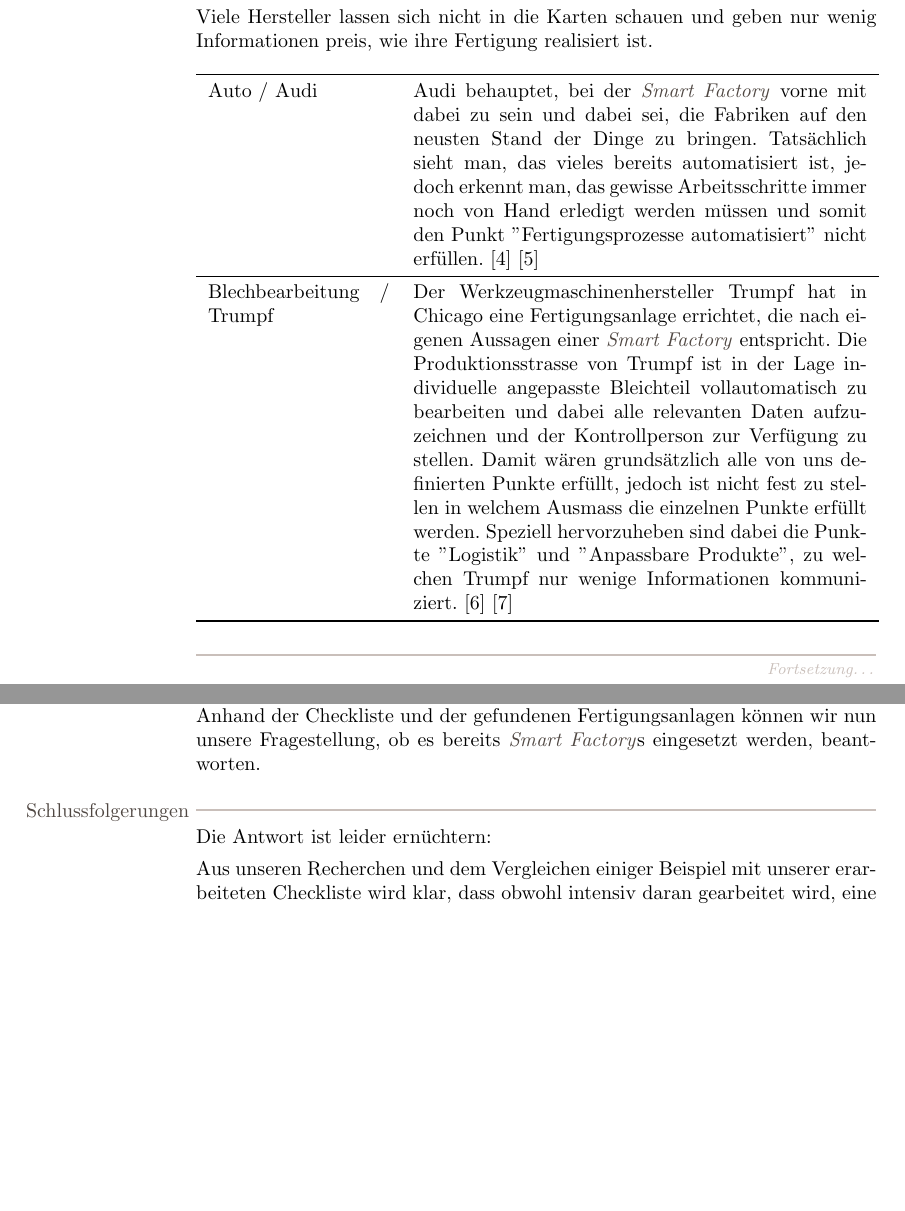
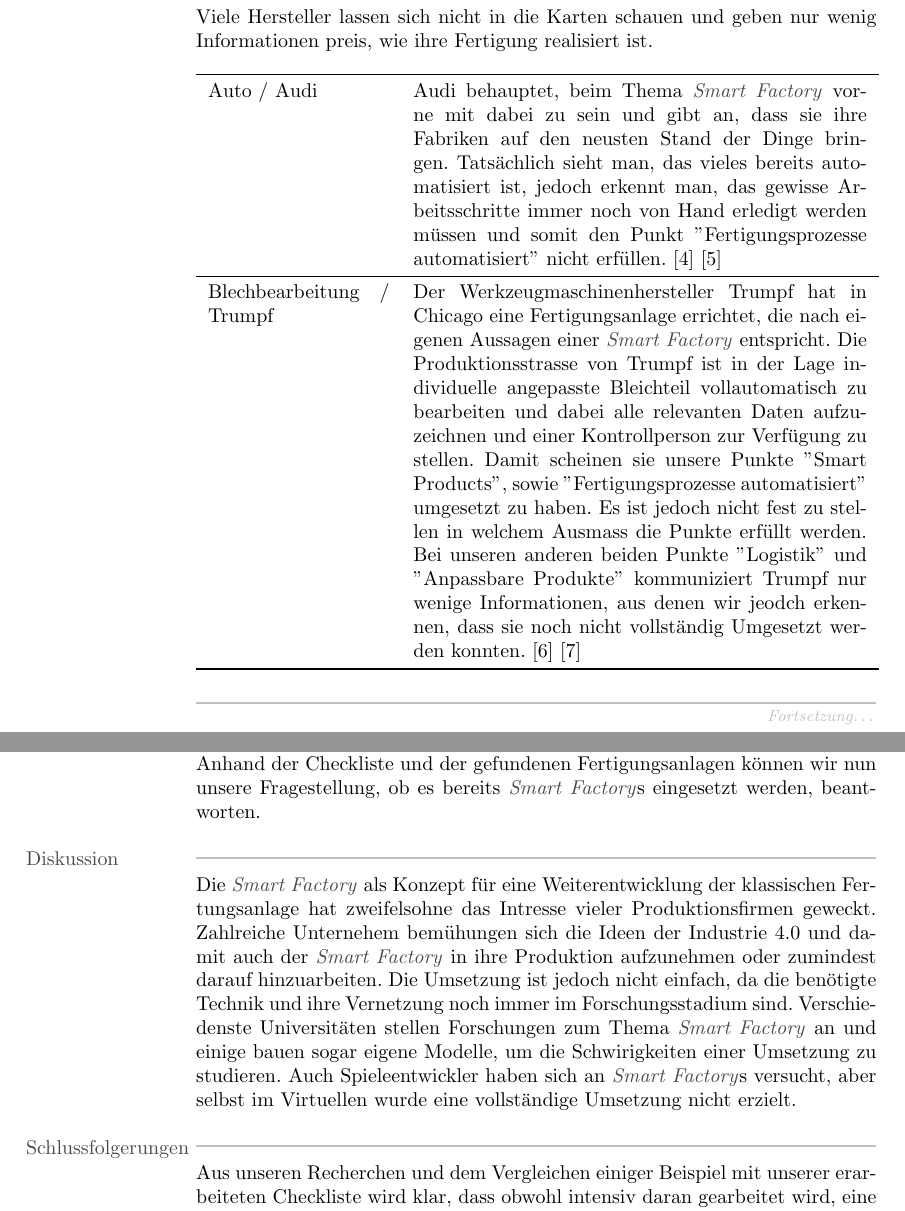
Before and after one commit to Gachnang/RheKI, a LaTeX document (SmartFactory.tex): two parts of pages 4 and 6 of 10, joined at a grey line, cut so that both start at the same text, the shorter picture padded with empty space. Compiled offline with pdfLaTeX.

Commit message:
Diskussion und Korrekturen

```diff
--- a/SmartFactory.tex
+++ b/SmartFactory.tex
@@ -172,8 +176,8 @@ Hier listen wir Fertigungsanlagen auf und wenden die \ref{map:CheckListe} an.
 Viele Hersteller lassen sich nicht in die Karten schauen und geben nur wenig Informationen preis, wie ihre Fertigung realisiert ist.
 \par\medskip
 \begin{tabular}{p{3.2cm}p{8cm}}\toprule
-  Auto / Audi & Audi behauptet, bei der \SmartFactory\ vorne mit dabei zu sein und dabei sei, die Fabriken auf den neusten Stand der Dinge zu bringen. Tatsächlich sieht man, das vieles bereits automatisiert ist, jedoch erkennt man, das gewisse Arbeitsschritte immer noch von Hand erledigt werden müssen und somit den Punkt \hyperlink{CheckListe:Fertigungsprozess}{''Fertigungsprozesse automatisiert''} nicht erfüllen.\cite{Audi}\cite{AudiKommentarlos}\\\midrule
-  Blechbearbeitung / Trumpf & Der Werkzeugmaschinenhersteller Trumpf hat in Chicago eine Fertigungsanlage errichtet, die nach eigenen Aussagen einer \SmartFactory\ entspricht. Die Produktionsstrasse von Trumpf ist in der Lage individuelle angepasste Bleichteil vollautomatisch zu bearbeiten und dabei alle relevanten Daten aufzuzeichnen und der Kontrollperson zur Verfügung zu stellen. Damit wären grundsätzlich alle von uns definierten Punkte erfüllt, jedoch ist nicht fest zu stellen in welchem Ausmass die einzelnen Punkte erfüllt werden. Speziell hervorzuheben sind dabei die Punkte \hyperlink{CheckListe:Fertigungsprozess}{''Logistik''} und \hyperlink{CheckListe:Fertigungsprozess}{''Anpassbare Produkte''}, zu welchen Trumpf nur wenige Informationen kommuniziert.\cite{Cicago}\cite{Automationspraxis}\\\bottomrule
+  Auto / Audi & Audi behauptet, beim Thema \SmartFactory\ vorne mit dabei zu sein und gibt an, dass sie ihre Fabriken auf den neusten Stand der Dinge bringen. Tatsächlich sieht man, das vieles bereits automatisiert ist, jedoch erkennt man, das gewisse Arbeitsschritte immer noch von Hand erledigt werden müssen und somit den Punkt \hyperlink{CheckListe:Fertigungsprozess}{''Fertigungsprozesse automatisiert''} nicht erfüllen.\cite{Audi}\cite{AudiKommentarlos}\\\midrule
+  Blechbearbeitung / Trumpf & Der Werkzeugmaschinenhersteller Trumpf hat in Chicago eine Fertigungsanlage errichtet, die nach eigenen Aussagen einer \SmartFactory\ entspricht. Die Produktionsstrasse von Trumpf ist in der Lage individuelle angepasste Bleichteil vollautomatisch zu bearbeiten und dabei alle relevanten Daten aufzuzeichnen und einer Kontrollperson zur Verfügung zu stellen. Damit scheinen sie unsere Punkte \hyperlink{CheckListe:Fertigungsprozess}{''Smart Products''}, sowie \hyperlink{CheckListe:Fertigungsprozess}{''Fertigungsprozesse automatisiert''} umgesetzt zu haben. Es ist jedoch nicht fest zu stellen in welchem Ausmass die  Punkte erfüllt werden. Bei unseren anderen beiden Punkte \hyperlink{CheckListe:Fertigungsprozess}{''Logistik''} und \hyperlink{CheckListe:Fertigungsprozess}{''Anpassbare Produkte''} kommuniziert Trumpf nur wenige Informationen, aus denen wir jeodch erkennen, dass sie noch nicht vollständig Umgesetzt werden konnten.\cite{Cicago}\cite{Automationspraxis}\\\bottomrule
 \end{tabular}
 
 \Block{Experimentell}
@@ -199,10 +203,11 @@ Das Konzept der \SmartFactory\ ist auch in der Spielindustrie angelangt, so gibt
 \Block{Erläuterung}
 Anhand der \ref{map:CheckListe} und der gefundenen \ref{map:Fertigungsanlagen} können wir nun unsere Fragestellung, ob es bereits \SmartFactory s eingesetzt werden, beantworten. \par
 
+\Block{Diskussion}
+Die \SmartFactory\ als Konzept für eine Weiterentwicklung der klassischen Fertungsanlage hat zweifelsohne das Intresse vieler Produktionsfirmen geweckt. Zahlreiche Unternehem bemühungen sich die Ideen der Industrie 4.0 und damit auch der \SmartFactory\ in ihre Produktion aufzunehmen oder zumindest darauf hinzuarbeiten. Die Umsetzung ist jedoch nicht einfach, da die benötigte Technik und ihre Vernetzung noch immer im Forschungsstadium sind. Verschiedenste Universitäten stellen Forschungen zum Thema \SmartFactory\ an und einige bauen sogar eigene Modelle, um die Schwirigkeiten einer Umsetzung zu studieren. Auch Spieleentwickler haben sich an \SmartFactory s\ versucht, aber selbst im Virtuellen wurde eine vollständige Umsetzung nicht erzielt.
+
 \Block{Schlussfolgerungen}
-Die Antwort ist leider ernüchtern:\par
 Aus unseren Recherchen und dem Vergleichen einiger Beispiel mit unserer erarbeiteten Checkliste wird klar, dass obwohl intensiv daran gearbeitet wird, eine vollständige Umsetzung einer \SmartFactory\ noch nicht komplett gelungen ist. Es gibt mehere Gründe, welche einer vollständigen Umsetzung noch weg stehen. Einer der wichtigsten ist, dass das Zusammenbringen und Vereinen der ganzen benötigen Technik hoch komplex ist und deswegen eine enormen Planungsaufwand erfordert. Die Technik selbst stellt auch ein grosses Hindernis dar, da gewisse Arbeiten momentan noch zu kompliziert für Maschienen sind.
-
 \end{Map}
 
 %%%%%%%%%%%%%%%%%%%%%%%%%%%%%%%%%%%%%%%%%%%%%%%%%%%%%%%%%%%%%%%%%%%%%%%%
```
Also changed, not shown: SmartFactory.tex (4 more changed lines).
